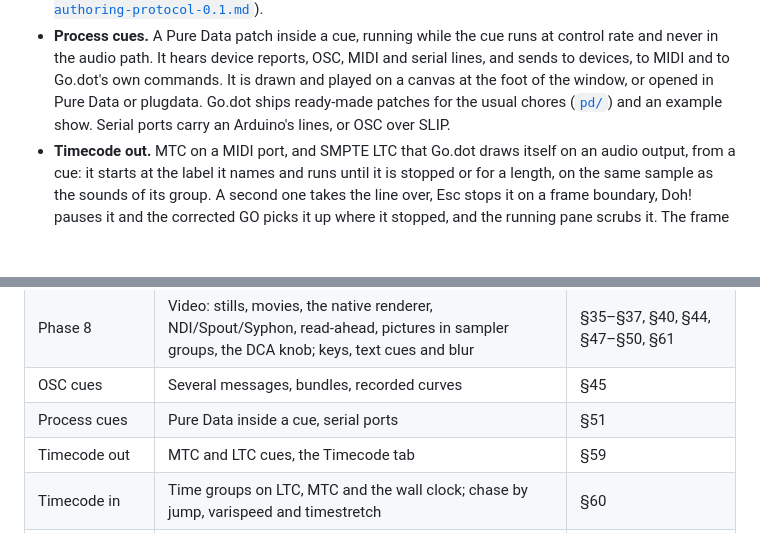
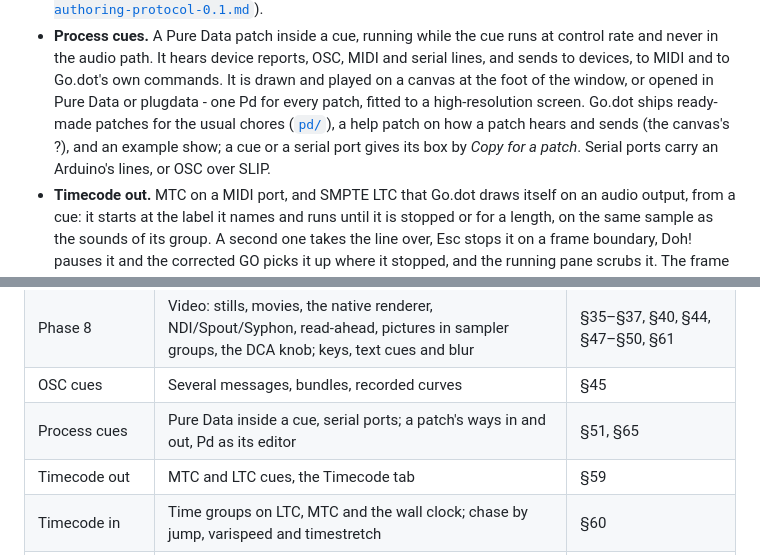
Before and after one commit to pob31/go.dot, a Markdown page: README.md, 2 parts joined by grey strips. Drawn GitHub-style; blank space fills up the shorter version.

```diff
--- a/README.md
+++ b/README.md
@@ -122,9 +122,11 @@ has stood in front of the thing.
   control rate and never in the audio path. It hears device reports, OSC, MIDI
   and serial lines, and sends to devices, to MIDI and to Go.dot's own commands.
   It is drawn and played on a canvas at the foot of the window, or opened in Pure
-  Data or plugdata. Go.dot ships ready-made patches for the usual chores
-  ([`pd/`](pd/)) and an example show. Serial ports carry an Arduino's lines, or
-  OSC over SLIP.
+  Data or plugdata - one Pd for every patch, fitted to a high-resolution screen.
+  Go.dot ships ready-made patches for the usual chores ([`pd/`](pd/)), a help
+  patch on how a patch hears and sends (the canvas's ?), and an example show; a
+  cue or a serial port gives its box by *Copy for a patch*. Serial ports carry an
+  Arduino's lines, or OSC over SLIP.
 - **Timecode out.** MTC on a MIDI port, and SMPTE LTC that Go.dot draws itself on
   an audio output, from a cue: it starts at the label it names and runs until it
   is stopped or for a length, on the same sample as the sounds of its group. A
@@ -247,7 +249,7 @@ and says afterwards what was built against what was drawn.
 | Imports | Ableton Live and QLab | §29, §46 |
 | Phase 8 | Video: stills, movies, the native renderer, NDI/Spout/Syphon, read-ahead, pictures in sampler groups, the DCA knob; keys, text cues and blur | §35–§37, §40, §44, §47–§50, §61 |
 | OSC cues | Several messages, bundles, recorded curves | §45 |
-| Process cues | Pure Data inside a cue, serial ports | §51 |
+| Process cues | Pure Data inside a cue, serial ports; a patch's ways in and out, Pd as its editor | §51, §65 |
 | Timecode out | MTC and LTC cues, the Timecode tab | §59 |
 | Timecode in | Time groups on LTC, MTC and the wall clock; chase by jump, varispeed and timestretch | §60 |
 | Media edit | A sound and a movie cut into sections, crossfaded and frozen; handles on the waveform | §54, §55 |
```
Also changed, not shown: docs/Go.dot_TryItOut_English.md (+15 -0 lines), docs/Go.dot_TryItOut_Français.md (+15 -0 lines).
